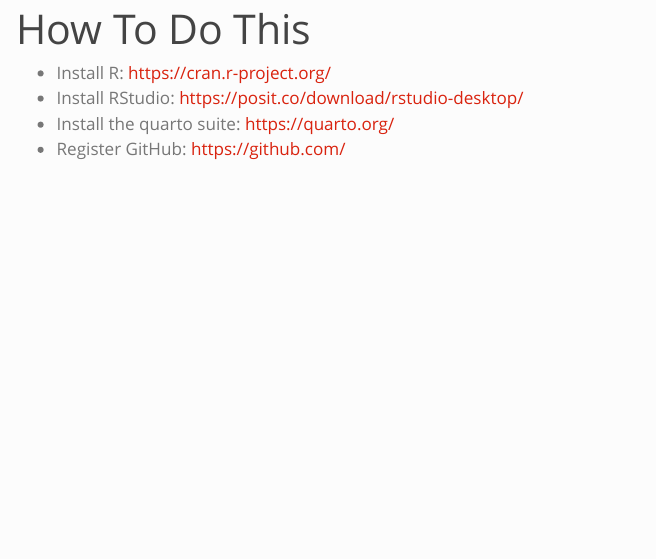
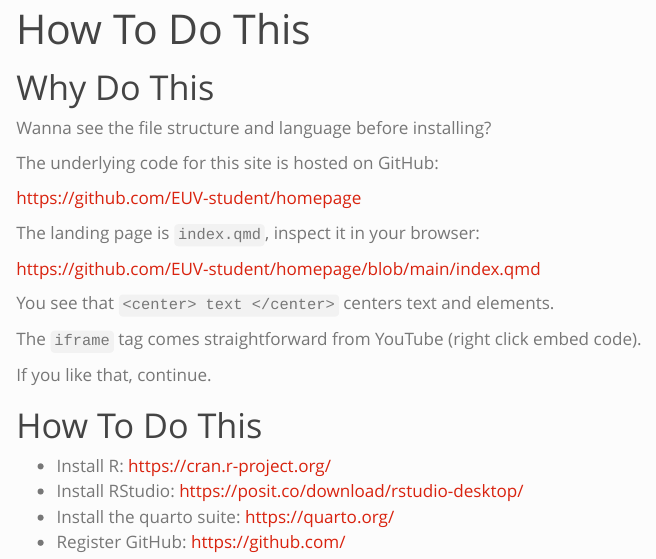
Before and after one commit to FelixBeyer/homepage-Guide, a Quarto document (HowTo.qmd): the page in a window 1100 px wide, from its top. Rendered offline with R 4.5, knitr and Pandoc in place of Quarto, with nearby package versions; the code is not run, so its results and figures are left out.

Commit message:
screenshots

````diff
--- a/HowTo.qmd
+++ b/HowTo.qmd
@@ -1,6 +1,35 @@
 ---
 title: "How To Do This"
 ---
+
+# Why Do This
+
+Wanna see the file structure and language before installing?
+
+The underlying code for this site is hosted on GitHub:
+
+<https://github.com/EUV-student/homepage>
+
+```{r, echo=F, warning=F, message=F}
+library(webshot2)
+webshot("https://github.com/EUV-student/homepage")
+```
+
+The landing page is `index.qmd`, inspect it in your browser:
+
+<https://github.com/EUV-student/homepage/blob/main/index.qmd>
+
+```{r, echo=F, warning=F, message=F}
+webshot("https://github.com/EUV-student/homepage/blob/main/index.qmd")
+```
+
+You see that `<center> text </center>` centers text and elements.
+
+The `iframe` tag comes straightforward from YouTube (right click embed code).
+
+If you like that, continue.
+
+# How To Do This
 
 - Install R: <https://cran.r-project.org/>
 - Install RStudio: <https://posit.co/download/rstudio-desktop/>
````
Also changed, not shown: docs/search.json, webshot.png (added), 3 other files.
